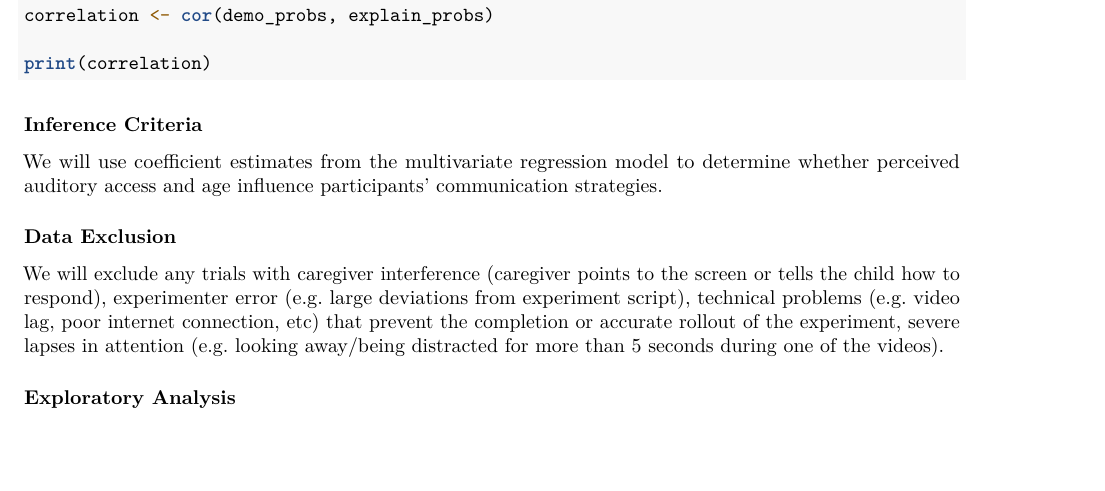
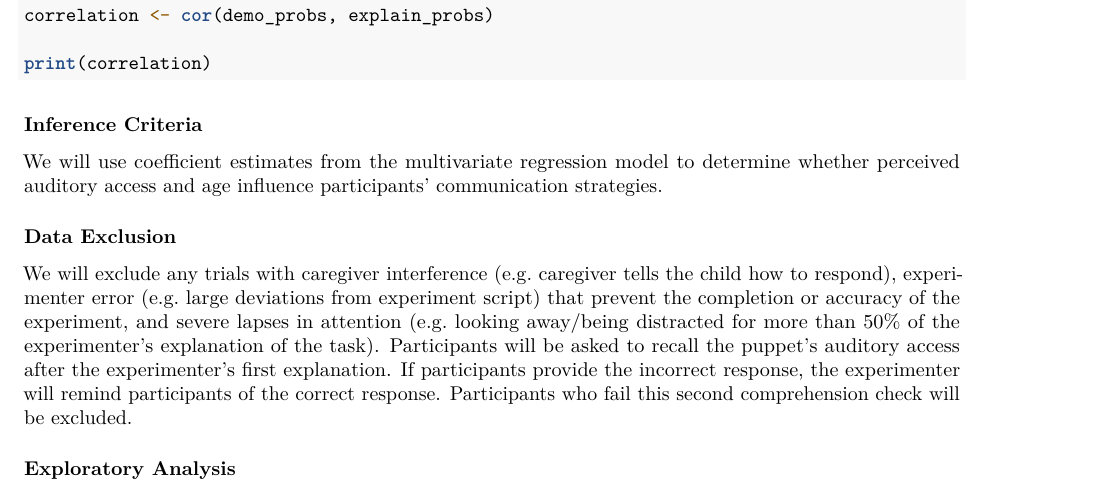
Before and after one commit to rondeline/NP, an R Markdown document (NP_Study1_Preregistration.Rmd): part of page 5 of 6, cut so that both start at the same text, the shorter picture padded with empty space. Rendered offline with R 4.5, knitr and Pandoc, then LaTeX, with nearby package versions; a font, style sheet, LaTeX package, included part or bibliography that could not be used is replaced or left out.

Commit message:
update exclusion criteria

```diff
--- a/NP_Study1_Preregistration.Rmd
+++ b/NP_Study1_Preregistration.Rmd
@@ -251,7 +251,7 @@ We will use coefficient estimates from the multivariate regression model to dete
 
 ### Data Exclusion
 
-We will exclude any trials with caregiver interference (caregiver points to the screen or tells the child how to respond), experimenter error (e.g. large deviations from experiment script), technical problems (e.g. video lag, poor internet connection, etc) that prevent the completion or accurate rollout of the experiment, severe lapses in attention (e.g. looking away/being distracted for more than 5 seconds during one of the videos).
+We will exclude any trials with caregiver interference (e.g. caregiver tells the child how to respond), experimenter error (e.g. large deviations from experiment script) that prevent the completion or accuracy of the experiment, and severe lapses in attention (e.g. looking away/being distracted for more than 50% of the experimenter's explanation of the task). Participants will be asked to recall the puppet's auditory access after the experimenter's first explanation. If participants provide the incorrect response, the experimenter will remind participants of the correct response. Participants who fail this second comprehension check will be excluded.
 
 ### Exploratory Analysis
 
```
